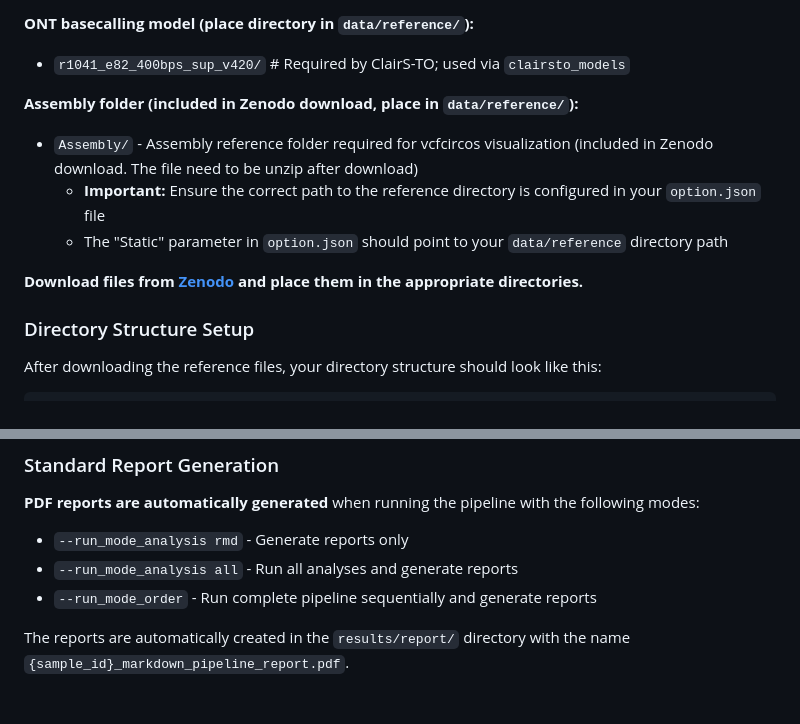
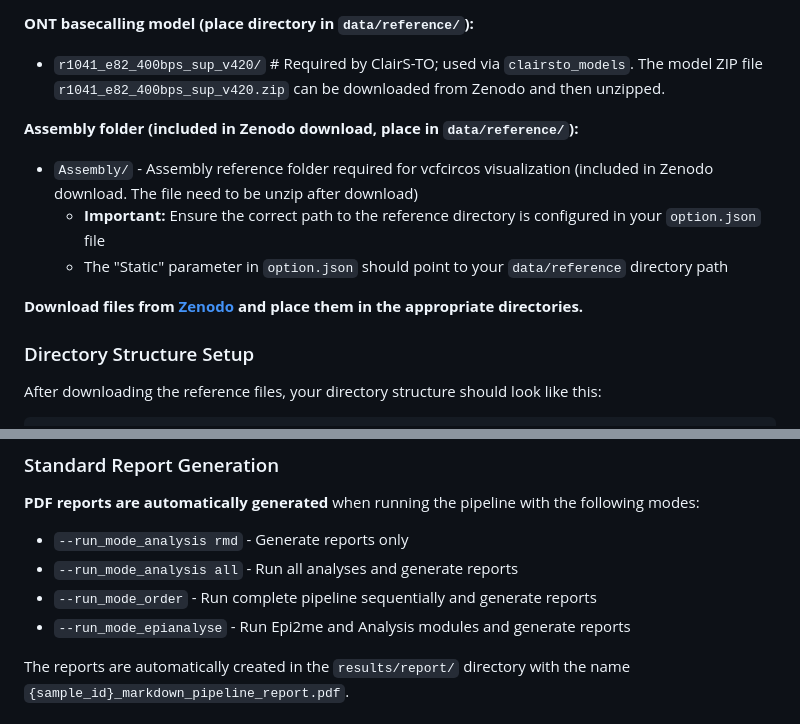
Before and after one commit to VilhelmMagnusLab/DIANA, a Markdown page: README.md, 2 parts joined by grey strips. GitHub-like rendering.

```diff
--- a/README.md
+++ b/README.md
@@ -220,7 +220,7 @@ The nanoDX folder in the pipeline root should be moved into the `data/reference`
 - `Capper_et_al_NN.pkl` (neural network)
 
 **ONT basecalling model (place directory in `data/reference/`):**
-- `r1041_e82_400bps_sup_v420/`  # Required by ClairS-TO; used via `clairsto_models`
+- `r1041_e82_400bps_sup_v420/`  # Required by ClairS-TO; used via `clairsto_models`. The model ZIP file `r1041_e82_400bps_sup_v420.zip` can be downloaded from Zenodo and then unzipped.
 
 **Assembly folder (included in Zenodo download, place in `data/reference/`):**
 - `Assembly/` - Assembly reference folder required for vcfcircos visualization (included in Zenodo download. The file need to be unzip after download)
@@ -297,6 +297,7 @@ results/
 - `--run_mode_analysis rmd` - Generate reports only
 - `--run_mode_analysis all` - Run all analyses and generate reports
 - `--run_mode_order` - Run complete pipeline sequentially and generate reports
+- `--run_mode_epianalyse` - Run Epi2me and Analysis modules and generate reports
 
 The reports are automatically created in the `results/report/` directory with the name `{sample_id}_markdown_pipeline_report.pdf`.
 
```
Also changed, not shown: other parts of README.md (+2 -2 lines).
